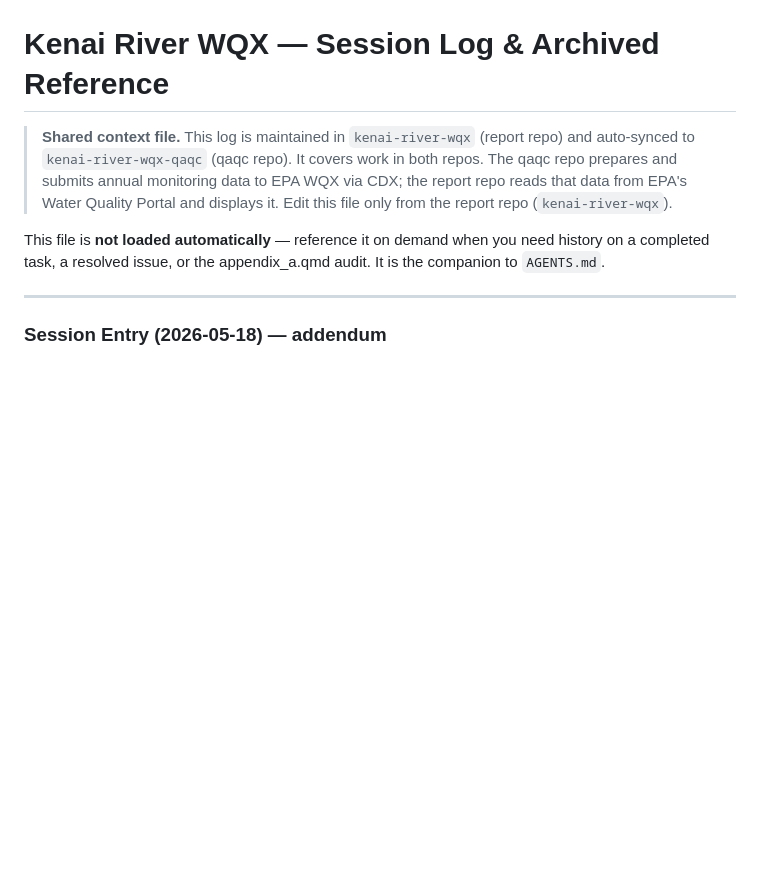
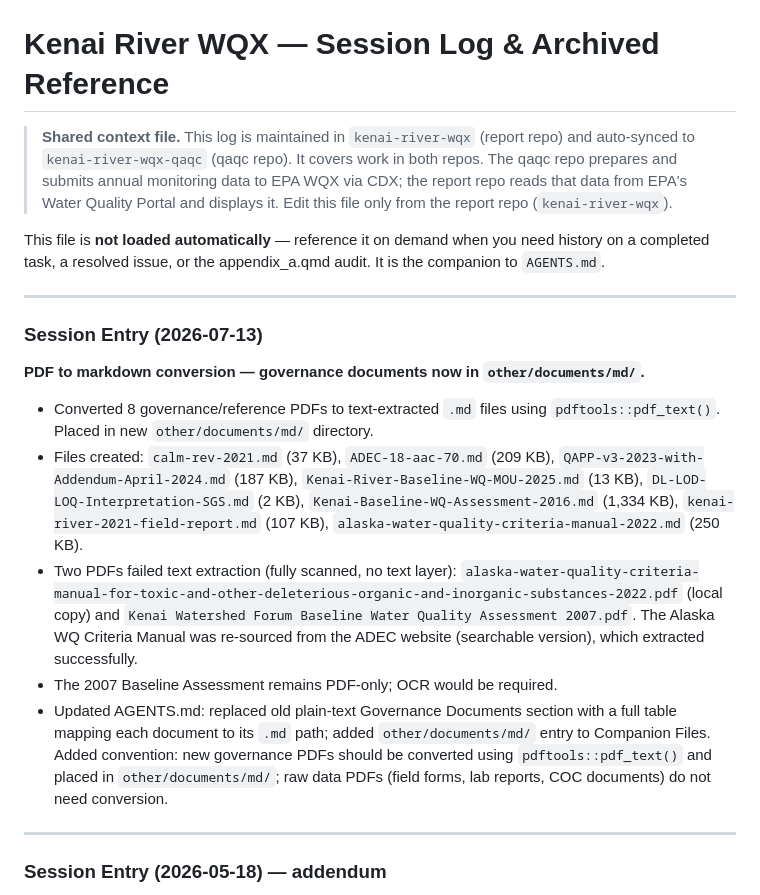
Before and after one commit to Kenai-Watershed-Forum/kenai-river-wqx-qaqc, a Markdown page: other/agent_context/session_log.md, the part around the change. Drawn GitHub-style; blank space fills up the shorter version.

Commit message:
chore: sync session log from report repo

```diff
--- a/other/agent_context/session_log.md
+++ b/other/agent_context/session_log.md
@@ -3,6 +3,18 @@
 > **Shared context file.** This log is maintained in `kenai-river-wqx` (report repo) and auto-synced to `kenai-river-wqx-qaqc` (qaqc repo). It covers work in both repos. The qaqc repo prepares and submits annual monitoring data to EPA WQX via CDX; the report repo reads that data from EPA's Water Quality Portal and displays it. Edit this file only from the report repo (`kenai-river-wqx`).
 
 This file is **not loaded automatically** — reference it on demand when you need history on a completed task, a resolved issue, or the appendix_a.qmd audit. It is the companion to `AGENTS.md`.
+
+------------------------------------------------------------------------
+
+### Session Entry (2026-07-13)
+
+**PDF to markdown conversion — governance documents now in `other/documents/md/`.**
+
+- Converted 8 governance/reference PDFs to text-extracted `.md` files using `pdftools::pdf_text()`. Placed in new `other/documents/md/` directory.
+- Files created: `calm-rev-2021.md` (37 KB), `ADEC-18-aac-70.md` (209 KB), `QAPP-v3-2023-with-Addendum-April-2024.md` (187 KB), `Kenai-River-Baseline-WQ-MOU-2025.md` (13 KB), `DL-LOD-LOQ-Interpretation-SGS.md` (2 KB), `Kenai-Baseline-WQ-Assessment-2016.md` (1,334 KB), `kenai-river-2021-field-report.md` (107 KB), `alaska-water-quality-criteria-manual-2022.md` (250 KB).
+- Two PDFs failed text extraction (fully scanned, no text layer): `alaska-water-quality-criteria-manual-for-toxic-and-other-deleterious-organic-and-inorganic-substances-2022.pdf` (local copy) and `Kenai Watershed Forum Baseline Water Quality Assessment 2007.pdf`. The Alaska WQ Criteria Manual was re-sourced from the ADEC website (searchable version), which extracted successfully.
+- The 2007 Baseline Assessment remains PDF-only; OCR would be required.
+- Updated AGENTS.md: replaced old plain-text Governance Documents section with a full table mapping each document to its `.md` path; added `other/documents/md/` entry to Companion Files. Added convention: new governance PDFs should be converted using `pdftools::pdf_text()` and placed in `other/documents/md/`; raw data PDFs (field forms, lab reports, COC documents) do not need conversion.
 
 ------------------------------------------------------------------------
 
```
